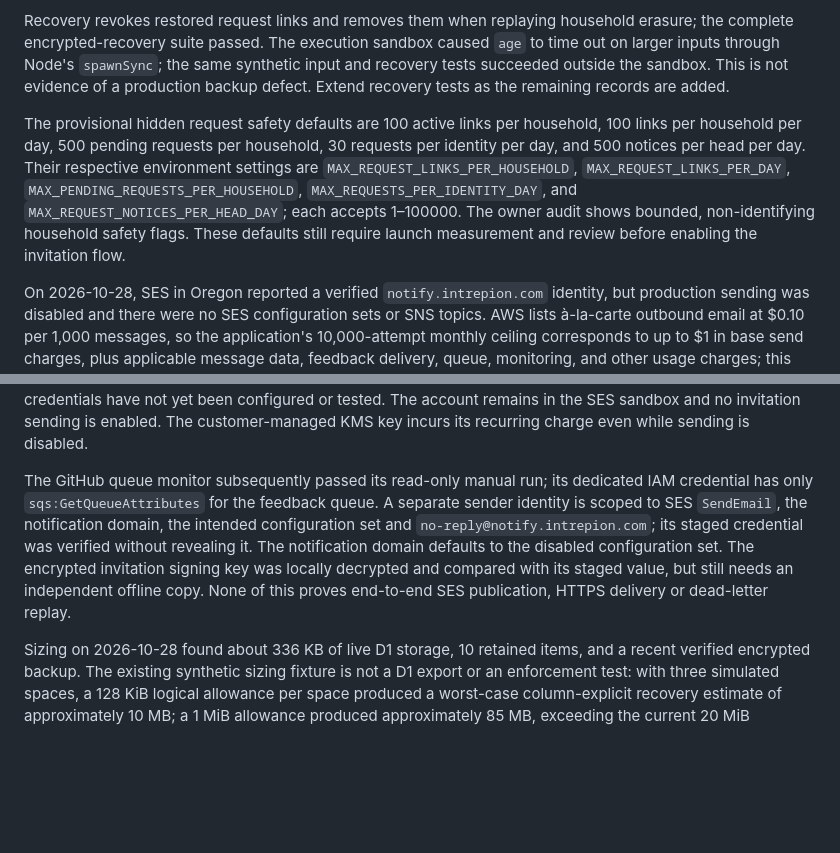
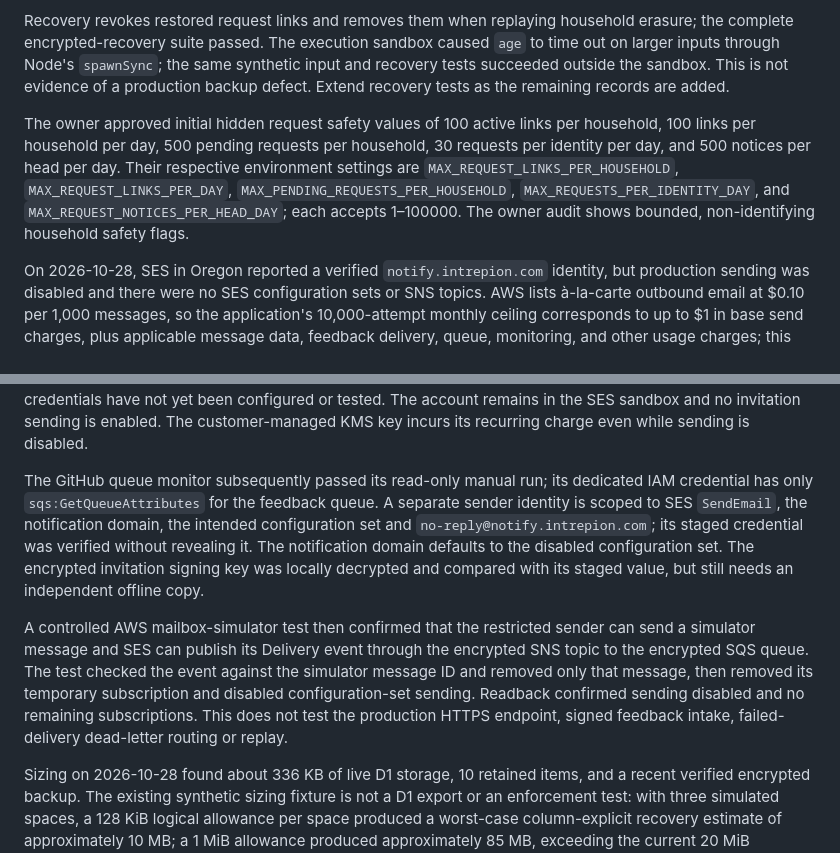
Before and after one commit to intrepion/intrepion.com, a Markdown page: docs/mvp-3-1-consent-implementation.md, 2 parts joined by grey strips. Drawn GitHub-style; blank space fills up the shorter version.

Commit message:
Record simulator verification and launch safeguards

```diff
--- a/docs/mvp-3-1-consent-implementation.md
+++ b/docs/mvp-3-1-consent-implementation.md
@@ -20,7 +20,7 @@ Request-link creation and revocation, limited requester sign-in, request submiss
 
 Recovery revokes restored request links and removes them when replaying household erasure; the complete encrypted-recovery suite passed. The execution sandbox caused `age` to time out on larger inputs through Node's `spawnSync`; the same synthetic input and recovery tests succeeded outside the sandbox. This is not evidence of a production backup defect. Extend recovery tests as the remaining records are added.
 
-The provisional hidden request safety defaults are 100 active links per household, 100 links per household per day, 500 pending requests per household, 30 requests per identity per day, and 500 notices per head per day. Their respective environment settings are `MAX_REQUEST_LINKS_PER_HOUSEHOLD`, `MAX_REQUEST_LINKS_PER_DAY`, `MAX_PENDING_REQUESTS_PER_HOUSEHOLD`, `MAX_REQUESTS_PER_IDENTITY_DAY`, and `MAX_REQUEST_NOTICES_PER_HEAD_DAY`; each accepts 1–100000. The owner audit shows bounded, non-identifying household safety flags. These defaults still require launch measurement and review before enabling the invitation flow.
+The owner approved initial hidden request safety values of 100 active links per household, 100 links per household per day, 500 pending requests per household, 30 requests per identity per day, and 500 notices per head per day. Their respective environment settings are `MAX_REQUEST_LINKS_PER_HOUSEHOLD`, `MAX_REQUEST_LINKS_PER_DAY`, `MAX_PENDING_REQUESTS_PER_HOUSEHOLD`, `MAX_REQUESTS_PER_IDENTITY_DAY`, and `MAX_REQUEST_NOTICES_PER_HEAD_DAY`; each accepts 1–100000. The owner audit shows bounded, non-identifying household safety flags.
 
 On 2026-10-28, SES in Oregon reported a verified `notify.intrepion.com` identity, but production sending was disabled and there were no SES configuration sets or SNS topics. AWS lists à-la-carte outbound email at $0.10 per 1,000 messages, so the application's 10,000-attempt monthly ceiling corresponds to up to $1 in base send charges, plus applicable message data, feedback delivery, queue, monitoring, and other usage charges; this application ceiling is not an AWS billing cap. SNS and SQS are usage-priced. This estimate does not assume a trial or introductory credits. Verify actual regional pricing and account usage when provisioning. Sources: [SES pricing](https://aws.amazon.com/ses/pricing/), [SNS pricing](https://aws.amazon.com/sns/pricing/), [SQS pricing](https://aws.amazon.com/sqs/pricing/).
 
@@ -30,6 +30,8 @@ The intended setup is a dedicated SES configuration set and SNS topic in Oregon,
 
 The owner chose KMS encryption. In Oregon, the dedicated SES configuration set `intrepion-invitations` was created with its sending option disabled, an encrypted signature-v2 SNS topic and encrypted 14-day SQS dead-letter queue were created with a dedicated customer-managed KMS key, and the SES event destination was attached to that topic. The queue policy permits delivery only from the dedicated topic; the topic permits SES publishing from this account's configuration set. AWS accepted these settings and the event types, queue key and retention were read back. The HTTPS subscription, dead-letter delivery, monitoring, and application credentials have not yet been configured or tested. The account remains in the SES sandbox and no invitation sending is enabled. The customer-managed KMS key incurs its recurring charge even while sending is disabled.
 
-The GitHub queue monitor subsequently passed its read-only manual run; its dedicated IAM credential has only `sqs:GetQueueAttributes` for the feedback queue. A separate sender identity is scoped to SES `SendEmail`, the notification domain, the intended configuration set and `no-reply@notify.intrepion.com`; its staged credential was verified without revealing it. The notification domain defaults to the disabled configuration set. The encrypted invitation signing key was locally decrypted and compared with its staged value, but still needs an independent offline copy. None of this proves end-to-end SES publication, HTTPS delivery or dead-letter replay.
+The GitHub queue monitor subsequently passed its read-only manual run; its dedicated IAM credential has only `sqs:GetQueueAttributes` for the feedback queue. A separate sender identity is scoped to SES `SendEmail`, the notification domain, the intended configuration set and `no-reply@notify.intrepion.com`; its staged credential was verified without revealing it. The notification domain defaults to the disabled configuration set. The encrypted invitation signing key was locally decrypted and compared with its staged value, but still needs an independent offline copy.
+
+A controlled AWS mailbox-simulator test then confirmed that the restricted sender can send a simulator message and SES can publish its Delivery event through the encrypted SNS topic to the encrypted SQS queue. The test checked the event against the simulator message ID and removed only that message, then removed its temporary subscription and disabled configuration-set sending. Readback confirmed sending disabled and no remaining subscriptions. This does not test the production HTTPS endpoint, signed feedback intake, failed-delivery dead-letter routing or replay.
 
 Sizing on 2026-10-28 found about 336 KB of live D1 storage, 10 retained items, and a recent verified encrypted backup. The existing synthetic sizing fixture is not a D1 export or an enforcement test: with three simulated spaces, a 128 KiB logical allowance per space produced a worst-case column-explicit recovery estimate of approximately 10 MB; a 1 MiB allowance produced approximately 85 MB, exceeding the current 20 MiB recovery limit. Tiny History rows amplify export overhead. The original normal-account launch policy remains unapproved pending the owner's choice of conservative limits versus improving recovery capacity first; the separate invitation request limits were approved.
```
